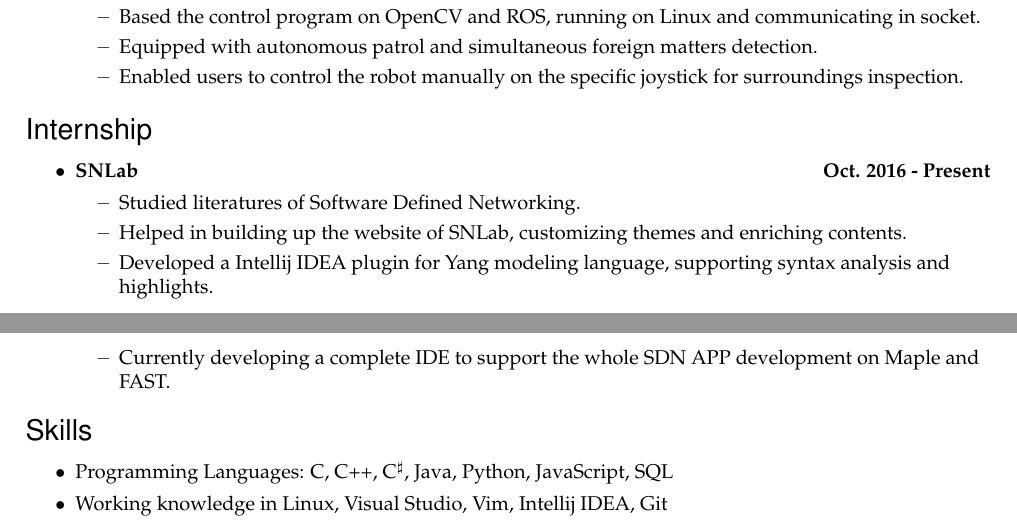
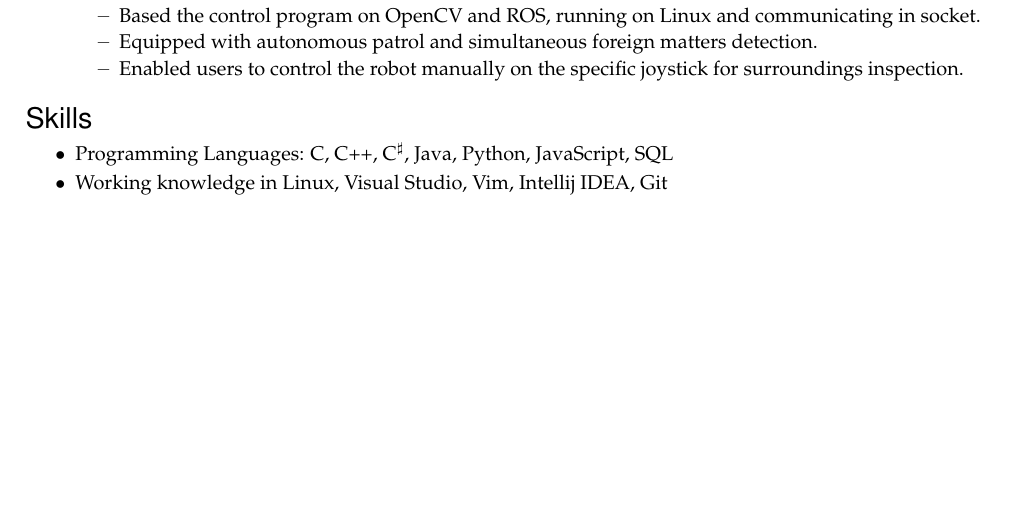
Before and after one commit to LovingYoung/CV, a LaTeX CV (CV.tex): two parts of pages 1 and 2 of 2 before the commit and part of the page after it, the two joined at a grey line, cut so that both start at the same text, the shorter picture padded with empty space. Compiled offline with pdfLaTeX.

Commit message:
Minor bugs fixed
Signed-off-by: LovingYoung <ly950710@gmail.com>

```diff
--- a/CV.tex
+++ b/CV.tex
@@ -147,15 +147,6 @@
 
 %%%%%%%%%%%%%%%%%%%%%%%%
 
-\begin{ressection}{Internship}
-	\begin{reslist}{SNLab \hfill Oct. 2016 - Present}
-		\ressubitem{Studied literatures of Software Defined Networking.}
-		\ressubitem{Helped in building up the website of SNLab, customizing themes and enriching contents.}
-		\ressubitem{Developed a Intellij IDEA plugin for Yang modeling language, supporting syntax analysis and highlights.}
-		\ressubitem{Currently developing a complete IDE to support the whole SDN APP development on Maple and FAST.}
-	\end{reslist}
-\end{ressection}
-
 \begin{ressection}{Skills}
 
 	\resitem{Programming Languages: C, C++, C$^\sharp$, Java, Python, JavaScript, SQL}
```
Also changed, not shown: CV.tex (2 more changed lines).
